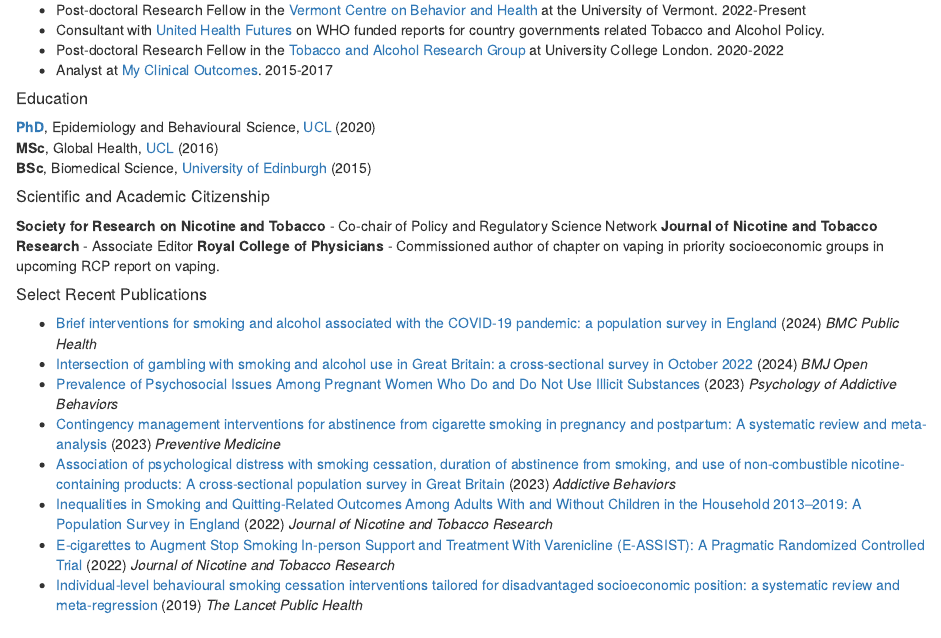
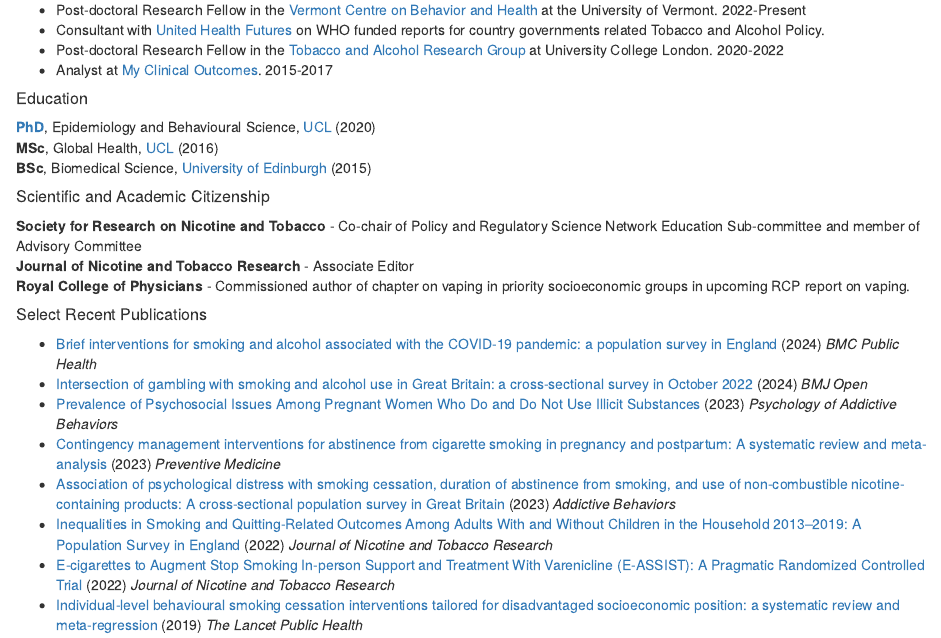
Before and after one commit to lorenkock/Website, an R Markdown document (index.Rmd): the page in a window 1100 px wide, from 460 px down. Rendered offline with R 4.5, knitr and Pandoc, with nearby package versions; drawn as R Markdown's standard HTML page in place of the format the file asks for.

Commit message:
website 2

```diff
--- a/index.Rmd
+++ b/index.Rmd
@@ -49,8 +49,10 @@
 **BSc**, Biomedical Science, [University of Edinburgh](https://www.ed.ac.uk/biomedical-sciences) (2015)
 
 ##### Scientific and Academic Citizenship
-**Society for Research on Nicotine and Tobacco** - Co-chair of Policy and Regulatory Science Network
+**Society for Research on Nicotine and Tobacco** - Co-chair of Policy and Regulatory Science Network Education Sub-committee and member of Advisory Committee
+<br>
 **Journal of Nicotine and Tobacco Research** - Associate Editor
+<br>
 **Royal College of Physicians** - Commissioned author of chapter on vaping in priority socioeconomic groups in upcoming RCP report on vaping.
 
 ##### Select Recent Publications
```
Also changed, not shown: index.html.
